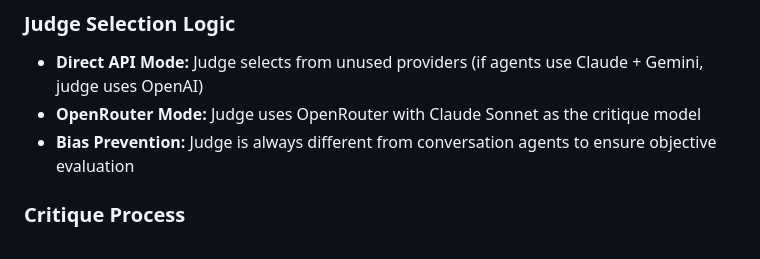
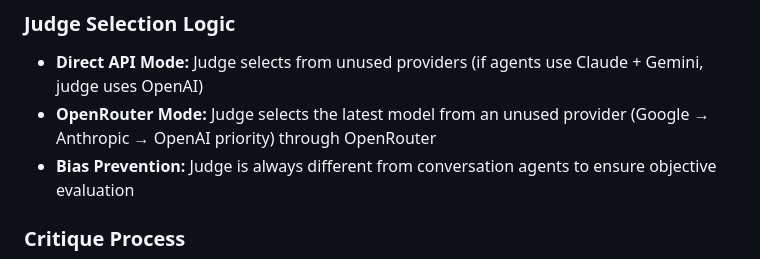
Before and after one commit to metaphorz/PoetryAgents, a Markdown page: README.md, the part around the change. Drawn GitHub-style.

Commit message:
Fix README: Correct OpenRouter judge selection logic description
The README incorrectly stated that OpenRouter mode uses 'Claude Sonnet as the critique model'.
The actual implementation selects the latest model from an unused provider with priority order:
Google → Anthropic → OpenAI, ensuring the judge uses a different company than the agents.

🤖 Generated with [Claude Code](https://claude.ai/code)

Co-Authored-By: Claude <noreply@anthropic.com>

```diff
--- a/README.md
+++ b/README.md
@@ -100,7 +100,7 @@ The system automatically evaluates and improves poetry conversations using an in
 
 ### Judge Selection Logic
 - **Direct API Mode:** Judge selects from unused providers (if agents use Claude + Gemini, judge uses OpenAI)
-- **OpenRouter Mode:** Judge uses OpenRouter with Claude Sonnet as the critique model
+- **OpenRouter Mode:** Judge selects the latest model from an unused provider (Google → Anthropic → OpenAI priority) through OpenRouter
 - **Bias Prevention:** Judge is always different from conversation agents to ensure objective evaluation
 
 ### Critique Process
```
